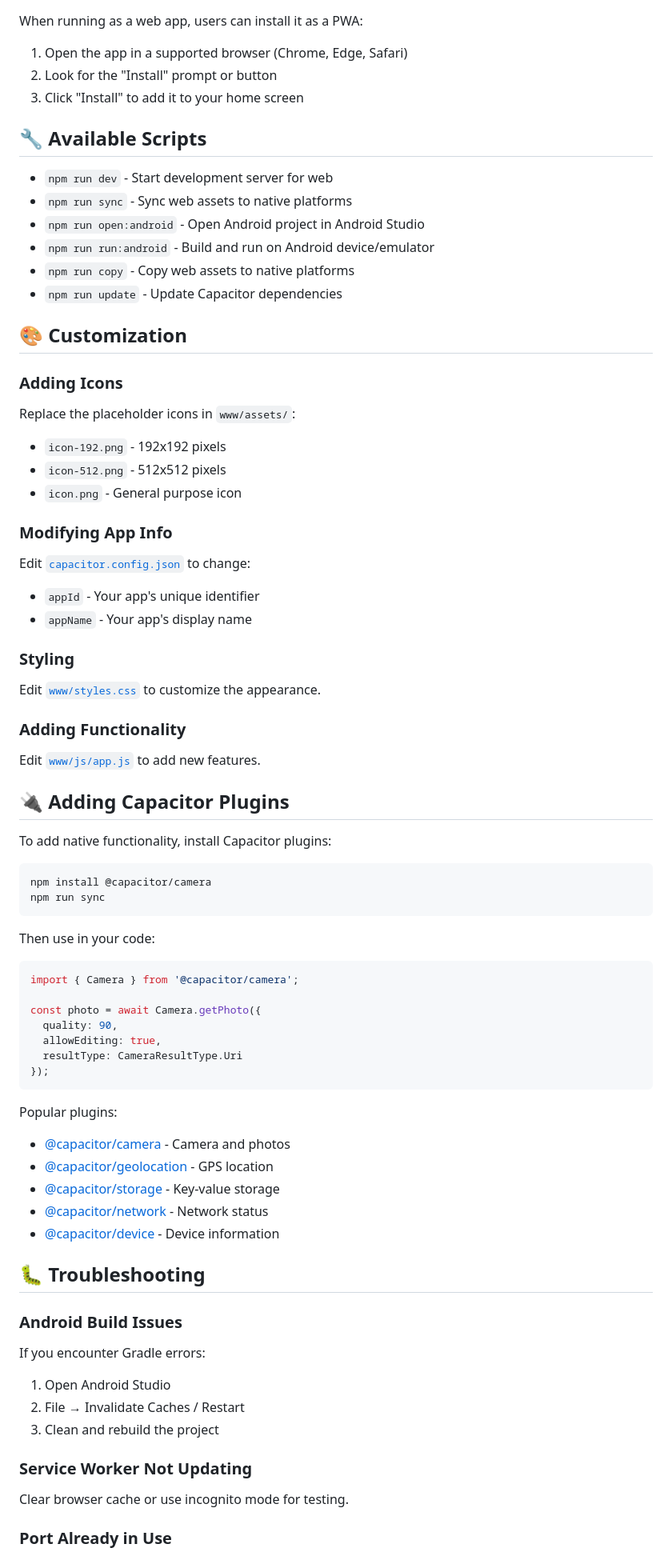
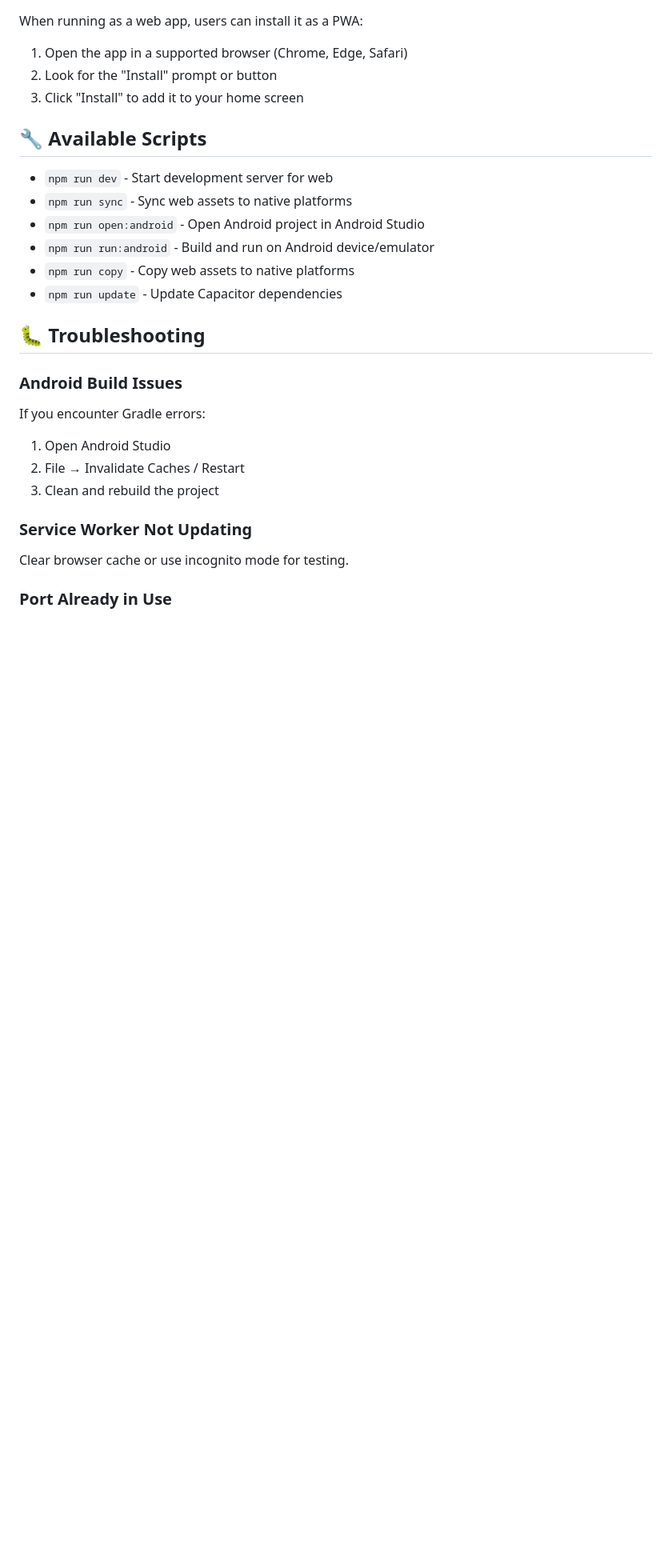
Before and after one commit to EnochWright/Wayfinder_App, a Markdown page: README.md, the part around the change printed below. Shown: that part at 80% size. GitHub-like rendering; blank space fills up the shorter version.

````diff
--- a/README.md
+++ b/README.md
@@ -115,56 +132,6 @@ When running as a web app, users can install it as a PWA:
 - `npm run run:android` - Build and run on Android device/emulator
 - `npm run copy` - Copy web assets to native platforms
 - `npm run update` - Update Capacitor dependencies
-
-## 🎨 Customization
-
-### Adding Icons
-
-Replace the placeholder icons in `www/assets/`:
-- `icon-192.png` - 192x192 pixels
-- `icon-512.png` - 512x512 pixels
-- `icon.png` - General purpose icon
-
-### Modifying App Info
-
-Edit [`capacitor.config.json`](capacitor.config.json:1) to change:
-- `appId` - Your app's unique identifier
-- `appName` - Your app's display name
-
-### Styling
-
-Edit [`www/styles.css`](www/styles.css:1) to customize the appearance.
-
-### Adding Functionality
-
-Edit [`www/js/app.js`](www/js/app.js:1) to add new features.
-
-## 🔌 Adding Capacitor Plugins
-
-To add native functionality, install Capacitor plugins:
-
-```bash
-npm install @capacitor/camera
-npm run sync
-```
-
-Then use in your code:
-```javascript
-import { Camera } from '@capacitor/camera';
-
-const photo = await Camera.getPhoto({
-  quality: 90,
-  allowEditing: true,
-  resultType: CameraResultType.Uri
-});
-```
-
-Popular plugins:
-- [@capacitor/camera](https://capacitorjs.com/docs/apis/camera) - Camera and photos
-- [@capacitor/geolocation](https://capacitorjs.com/docs/apis/geolocation) - GPS location
-- [@capacitor/storage](https://capacitorjs.com/docs/apis/storage) - Key-value storage
-- [@capacitor/network](https://capacitorjs.com/docs/apis/network) - Network status
-- [@capacitor/device](https://capacitorjs.com/docs/apis/device) - Device information
 
 ## 🐛 Troubleshooting
 
````
Also changed, not shown: other parts of README.md (+30 -13 lines).
